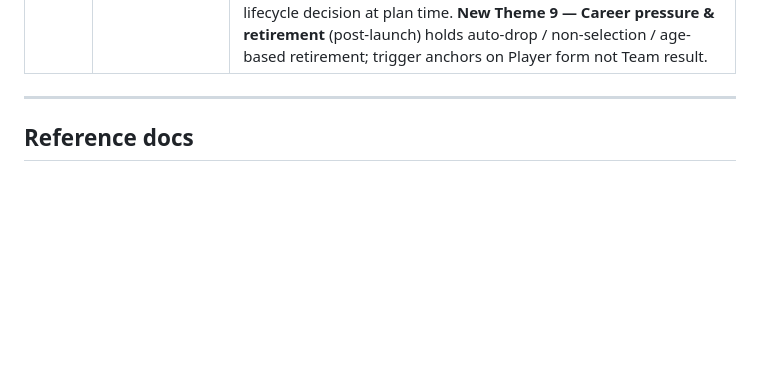
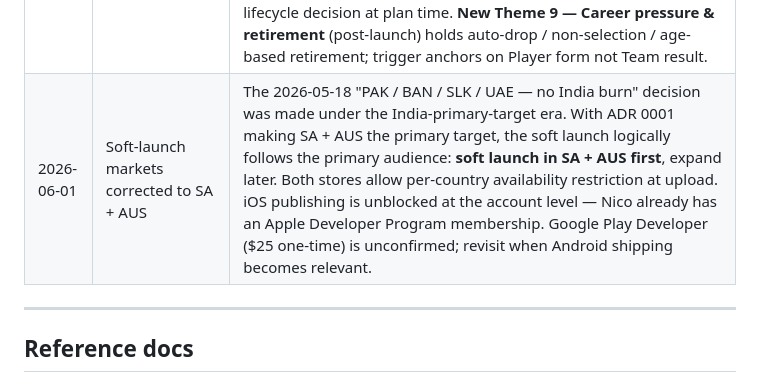
Before and after one commit to nico101rsa/cricket-v3, a Markdown page: PROJECT_ROADMAP.md, the part around the change. Drawn GitHub-style; blank space fills up the shorter version.

Commit message:
Correct soft-launch markets to SA + AUS
The 2026-05-18 "PAK/BAN/SLK/UAE - no India burn" decision was made
when the product was India-targeted. ADR 0001 (2026-05-21) made SA +
AUS the primary target Countries; the soft launch should follow the
primary audience, not avoid it. New decisions log entry corrects the
soft-launch tier to SA + AUS first.

Also notes iOS publishing is account-unblocked (Apple Developer
membership in place); Google Play Developer account status TBC for
later.

Co-Authored-By: Claude Opus 4.7 <noreply@anthropic.com>

```diff
--- a/PROJECT_ROADMAP.md
+++ b/PROJECT_ROADMAP.md
@@ -73,6 +73,7 @@ Playtest threads through all of them — continuous, not a discrete item.
 | 2026-05-30 | Theme 5 architecture locked, hi-fi pass moved to claude.ai | Decisions: **Season hub** is the persistent home within a Season (`CONTEXT.md` updated); **Shop & Offer** are forced full-screen interludes triggered by cadence (no skip, no hub-overlay); **no Main Menu** (resume-first cold start, settings via corner gear); Season hub is **single dense screen** (no scroll, no tabs); Pre-match is **versus-style** (red-gradient `[A] vs [B]` header continues into Match chrome). Mockup pass spec'd in `docs/THEME-5-HANDOFF.md`; claude.ai produces hi-fi HTML at `docs/mockups/around-the-match-v1.html`. |
 | 2026-05-31 | Theme 5 closed; ADRs 0010 + 0011 written; Theme 4 reopened (content); Theme 8 added | Around-the-match hi-fi accepted (`docs/mockups/around-the-match-v1.html` + `docs/design-handoff-from-claude-2026-05-31.md`). **ADR 0010** captures the navigation shell. **Career Records adopted** (global rank `#X / 2,112` computed analytically from Tour distributions — no per-rival sim) — **ADR 0011**. **Collection / Achievements deferred to new Theme 8** (Long-haul retention). **Theme 4 reopened** as architecture ✅ + content ⏳ — the 45 specific Jokers are unauthored and are now the next session. **Kit Room** / **Kit Manager** added to CONTEXT.md as canonical world-building. Australia palette fix: was a near-clone of SA green; now amber-gold primary + green accent (DESIGN_HANDOFF §16.2 updated). Onboarding + Settings screens deferred to a later pass within Theme 5's spirit. |
 | 2026-06-01 | Theme 4 content closed + Theme 5 onboarding closed + Theme 9 added | All 45 Jokers authored (`docs/joker-pool-v1.md`) across 6 archetypes / 3 rarities, magnitudes V1 strawman for the harness. **Player Creation spec** (`docs/superpowers/specs/2026-06-01-player-creation-design.md`) closes Theme 5's deferred onboarding work: 2-screen Identity → Build flow · 5 decisions (Country / City / Appearance / Name / Attributes) · hard-permadeath lifecycle with Win + Manual retire end-states · live classifier label · 4 Appearance buckets per Country (no textual labels) · cricket-pun name gen (random + re-roll, no manual override). **ADR 0012** to formalise the lifecycle decision at plan time. **New Theme 9 — Career pressure & retirement** (post-launch) holds auto-drop / non-selection / age-based retirement; trigger anchors on Player form not Team result. |
+| 2026-06-01 | Soft-launch markets corrected to SA + AUS | The 2026-05-18 "PAK / BAN / SLK / UAE — no India burn" decision was made under the India-primary-target era. With ADR 0001 making SA + AUS the primary target, the soft launch logically follows the primary audience: **soft launch in SA + AUS first**, expand later. Both stores allow per-country availability restriction at upload. iOS publishing is unblocked at the account level — Nico already has an Apple Developer Program membership. Google Play Developer ($25 one-time) is unconfirmed; revisit when Android shipping becomes relevant. |
 
 ---
 
```
